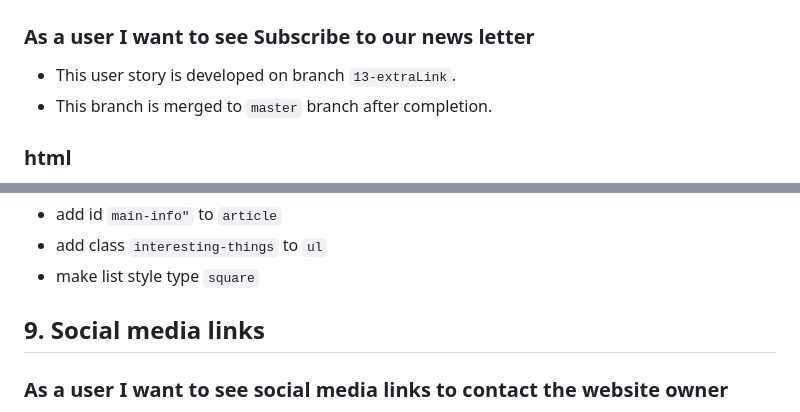
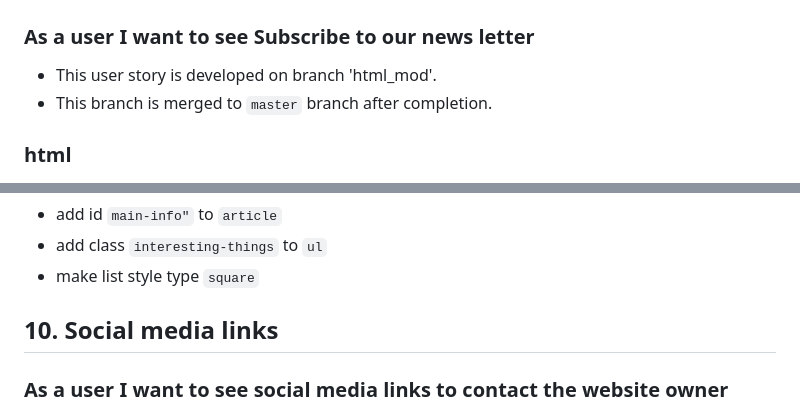
Before and after one commit to HYF-Class23/group1-hyf-rebuild, a Markdown page: planning/development-strategy.md, 2 parts joined by grey strips. Drawn GitHub-style.

```diff
--- a/planning/development-strategy.md
+++ b/planning/development-strategy.md
@@ -143,7 +140,7 @@ Hack Your Future Rebuild
 
 ### As a user I want to see Subscribe to our news letter
 
-- This user story is developed on branch `13-extraLink`.
+- This user story is developed on branch 'html_mod'.
 - This branch is merged to `master` branch after completion.
 
 ### html
@@ -180,7 +177,7 @@ Hack Your Future Rebuild
 - add class `interesting-things` to `ul`
 - make list style type `square`
 
-## 9. Social media links
+## 10. Social media links
 
 ### As a user I want to see social media links to contact the website owner
 
```
Also changed, not shown: other parts of planning/development-strategy.md (+17 -20 lines).
